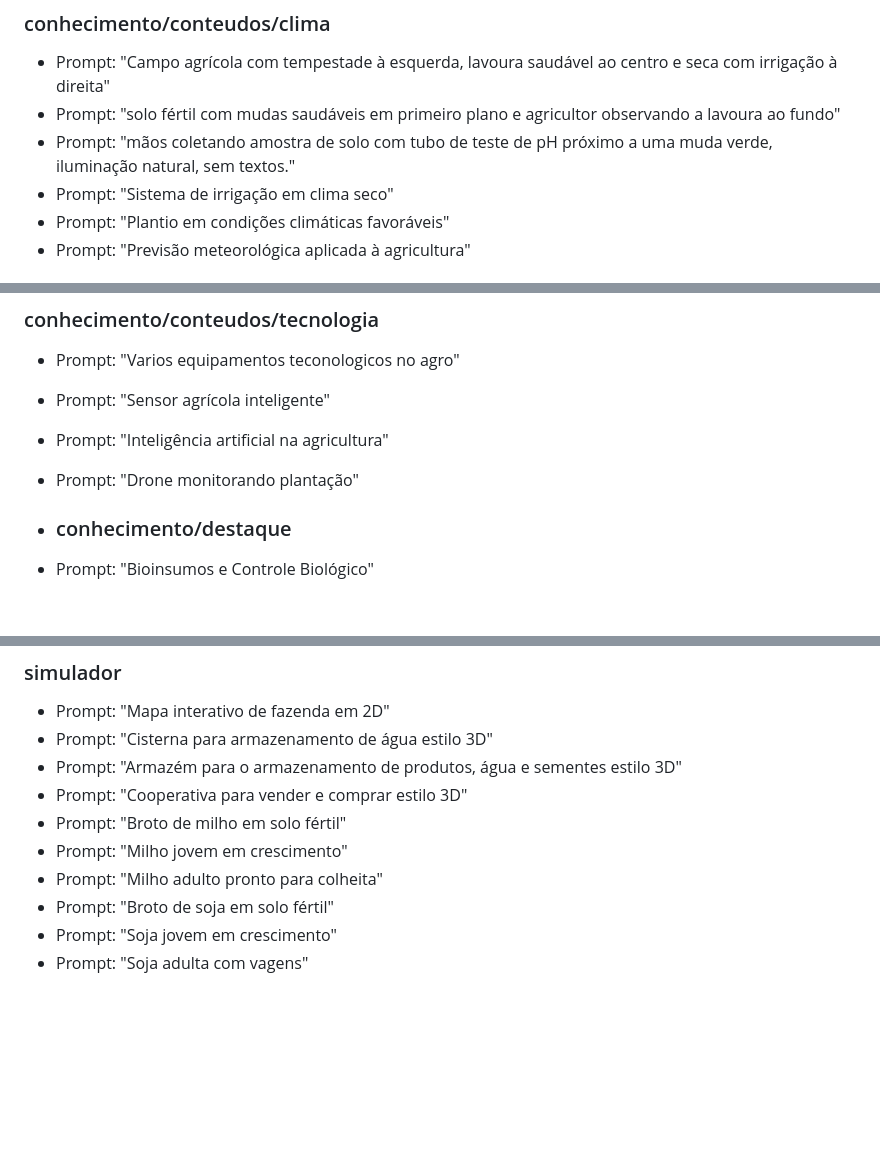
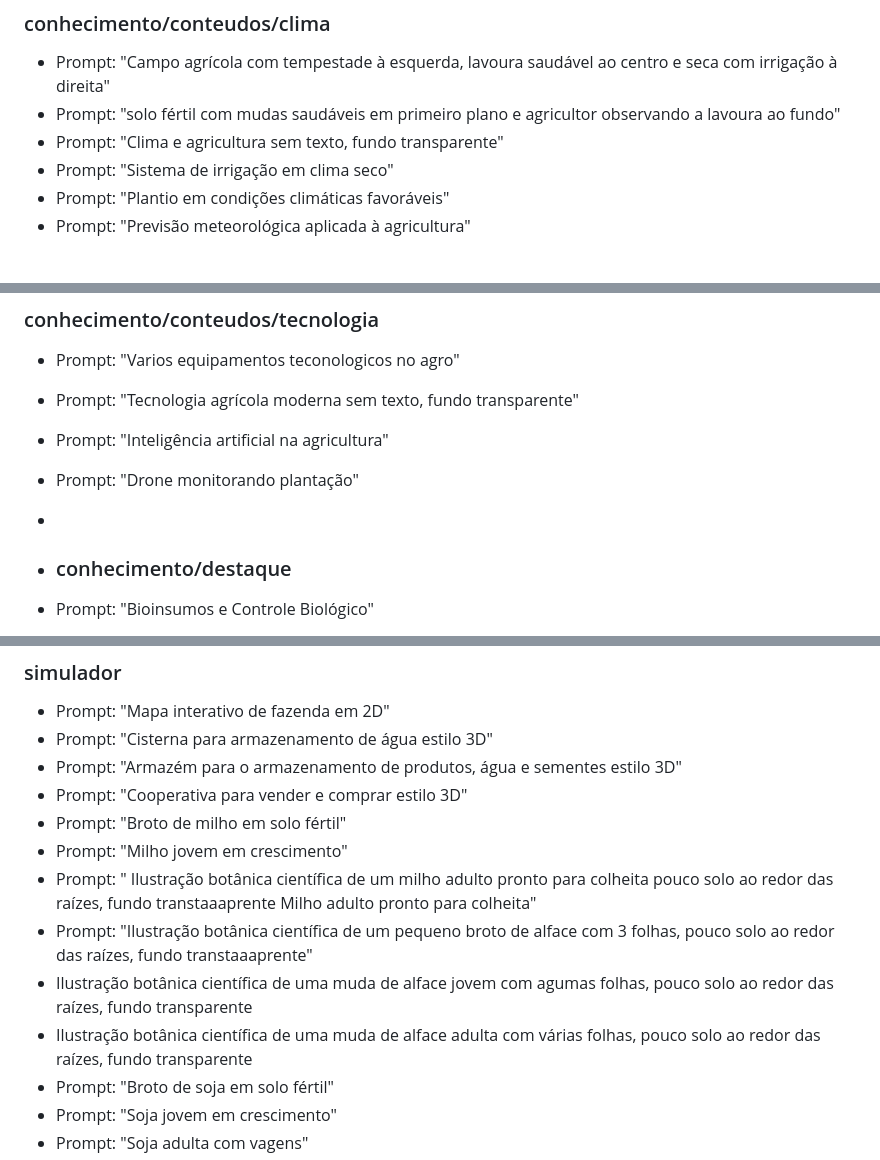
Before and after one commit to JoyceRosana/AgroVison, a Markdown page: README.md, 3 parts joined by grey strips. GitHub-like rendering; blank space fills up the shorter version.

```diff
--- a/README.md
+++ b/README.md
@@ -166,7 +166,7 @@ Abaixo estão os prompts utilizados para cada grupo de imagens:
 
 * Prompt: "Campo agrícola com tempestade à esquerda, lavoura saudável ao centro e seca com irrigação à direita"
 * Prompt: "solo fértil com mudas saudáveis em primeiro plano e agricultor observando a lavoura ao fundo"
-*  Prompt: "mãos coletando amostra de solo com tubo de teste de pH próximo a uma muda verde, iluminação natural, sem textos."
+*  Prompt: "Clima e agricultura sem texto, fundo transparente"
 * Prompt: "Sistema de irrigação em clima seco"
 * Prompt: "Plantio em condições climáticas favoráveis"
 * Prompt: "Previsão meteorológica aplicada à agricultura"
@@ -209,9 +209,10 @@ Abaixo estão os prompts utilizados para cada grupo de imagens:
 ### conhecimento/conteudos/tecnologia
 
 * Prompt: "Varios equipamentos teconologicos no agro"
-* Prompt: "Sensor agrícola inteligente"
+* Prompt: "Tecnologia agrícola moderna sem texto, fundo transparente"
 * Prompt: "Inteligência artificial na agricultura"
 * Prompt: "Drone monitorando plantação"
+*
 
 * ### conhecimento/destaque
 
@@ -243,7 +244,10 @@ Abaixo estão os prompts utilizados para cada grupo de imagens:
 * Prompt: "Cooperativa para vender e comprar estilo 3D"
 * Prompt: "Broto de milho em solo fértil"
 * Prompt: "Milho jovem em crescimento"
-* Prompt: "Milho adulto pronto para colheita"
+* Prompt: " Ilustração botânica científica de um milho adulto pronto para colheita pouco solo ao redor das raízes, fundo transtaaaprente Milho adulto pronto para colheita"
+*  Prompt: "Ilustração botânica científica de um pequeno broto de alface com 3 folhas, pouco solo ao redor das raízes, fundo transtaaaprente"
+*  Ilustração botânica científica de uma muda de alface jovem com agumas folhas, pouco solo ao redor das raízes, fundo transparente
+*  Ilustração botânica científica de uma muda de alface adulta com várias folhas, pouco solo ao redor das raízes, fundo transparente
 * Prompt: "Broto de soja em solo fértil"
 * Prompt: "Soja jovem em crescimento"
 * Prompt: "Soja adulta com vagens"
```
